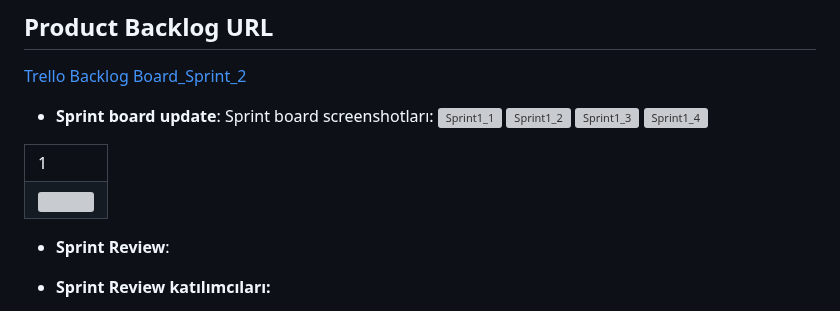
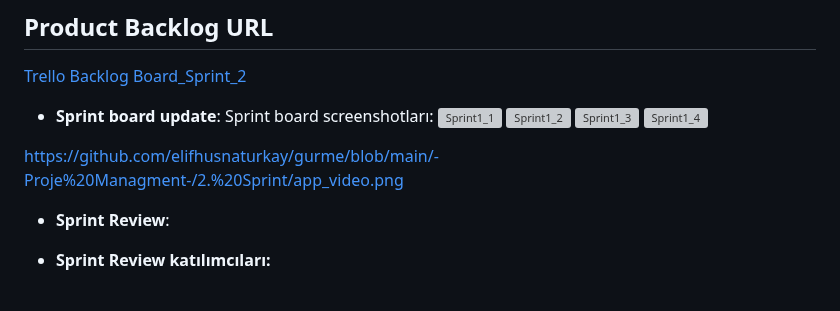
Before and after one commit to elifhusnaturkay/gurme, a Markdown page: README.md, the part around the change. Rendered like a GitHub page; grey boxes are pictures that could not be loaded.

Commit message:
readme sprint 2

```diff
--- a/README.md
+++ b/README.md
@@ -134,15 +134,7 @@ Story'ler yapılacak işlere (task'lere) bölünmüştür.Trello gurme f154 / sp
 ![Sprint1_3](https://github.com/elifhusnaturkay/gurme/blob/main/-Proje%20Managment-/2.%20Sprint/Sprint2_3.png)
 ![Sprint1_4](https://github.com/elifhusnaturkay/gurme/blob/main/-Proje%20Managment-/2.%20Sprint/Sprint2_4.png)
 
-<table>
-  <tr>
-    <td>1</td>
-  <tr>
-    <td><img src="https://github.com/elifhusnaturkay/gurme/blob/main/-Proje%20Managment-/2.%20Sprint/app_video.png" width="350" height="800"></td>
- </table>
-
-
-
+https://github.com/elifhusnaturkay/gurme/blob/main/-Proje%20Managment-/2.%20Sprint/app_video.png
 
 - **Sprint Review**:
 
```
